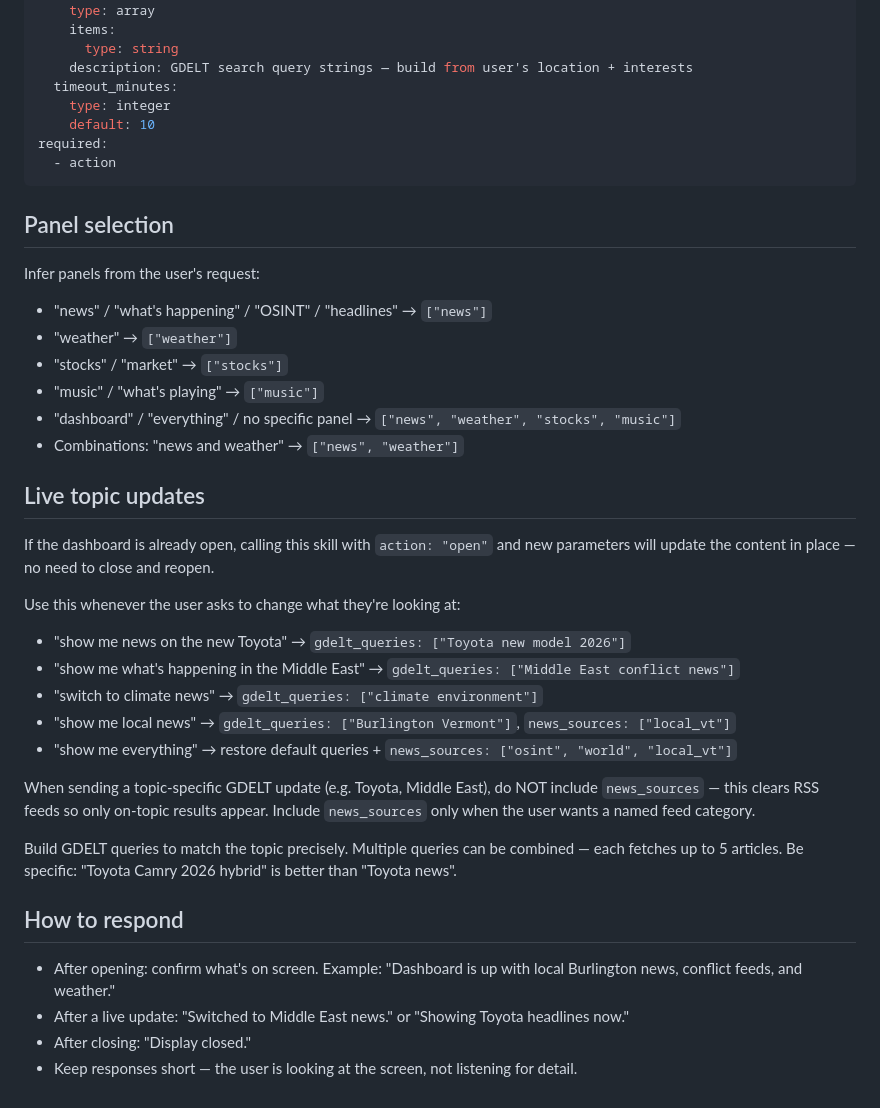
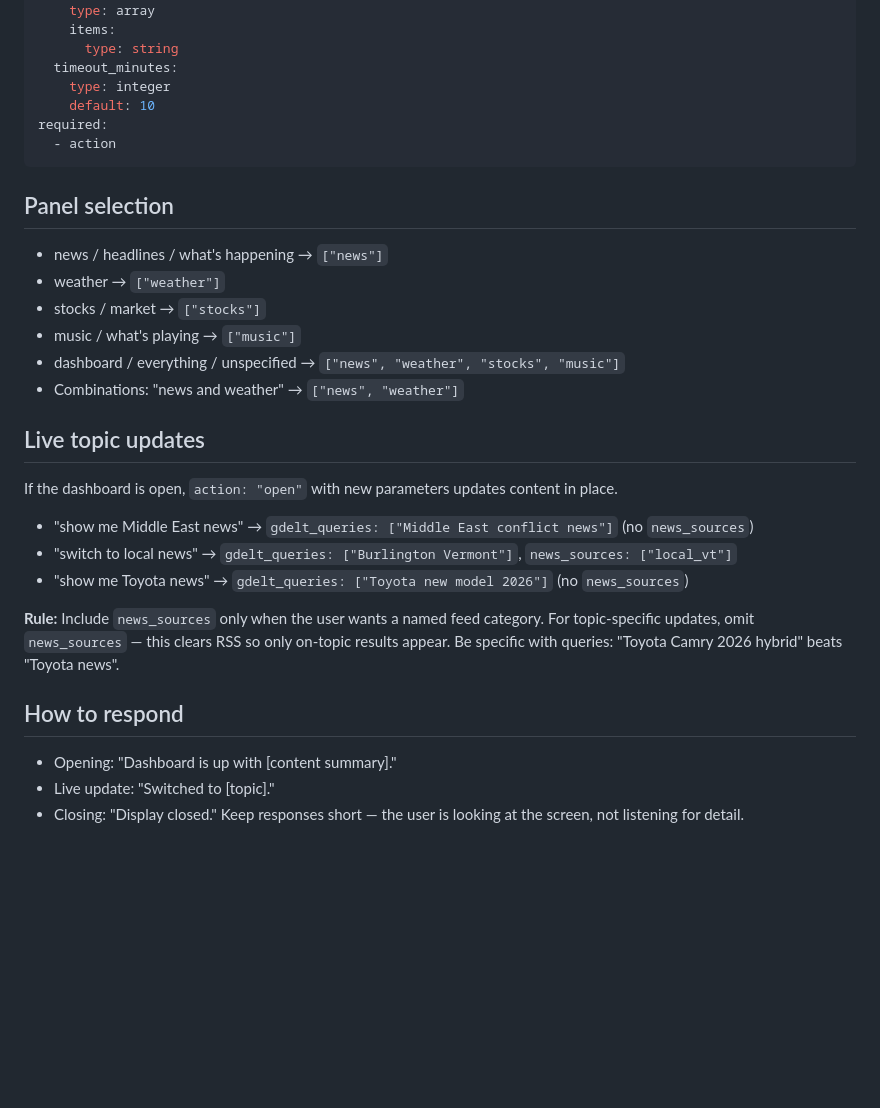
Before and after one commit to M8SON/miniclaw, a Markdown page: skills/dashboard/SKILL.md, the part around one of its changes. Rendered like a GitHub page; blank space fills up the shorter version.

```diff
--- a/skills/dashboard/SKILL.md
+++ b/skills/dashboard/SKILL.md
@@ -81,7 +59,6 @@ properties:
     type: array
     items:
       type: string
-    description: GDELT search query strings — build from user's location + interests
   timeout_minutes:
     type: integer
     default: 10
@@ -91,32 +68,26 @@ required:
 
 ## Panel selection
 
-Infer panels from the user's request:
-- "news" / "what's happening" / "OSINT" / "headlines" → `["news"]`
-- "weather" → `["weather"]`
-- "stocks" / "market" → `["stocks"]`
-- "music" / "what's playing" → `["music"]`
-- "dashboard" / "everything" / no specific panel → `["news", "weather", "stocks", "music"]`
+- news / headlines / what's happening → `["news"]`
+- weather → `["weather"]`
+- stocks / market → `["stocks"]`
+- music / what's playing → `["music"]`
+- dashboard / everything / unspecified → `["news", "weather", "stocks", "music"]`
 - Combinations: "news and weather" → `["news", "weather"]`
 
 ## Live topic updates
 
-If the dashboard is already open, calling this skill with `action: "open"` and new parameters will update the content in place — no need to close and reopen.
+If the dashboard is open, `action: "open"` with new parameters updates content in place.
 
-Use this whenever the user asks to change what they're looking at:
-- "show me news on the new Toyota" → `gdelt_queries: ["Toyota new model 2026"]`
-- "show me what's happening in the Middle East" → `gdelt_queries: ["Middle East conflict news"]`
-- "switch to climate news" → `gdelt_queries: ["climate environment"]`
-- "show me local news" → `gdelt_queries: ["Burlington Vermont"]`, `news_sources: ["local_vt"]`
-- "show me everything" → restore default queries + `news_sources: ["osint", "world", "local_vt"]`
+- "show me Middle East news" → `gdelt_queries: ["Middle East conflict news"]` (no `news_sources`)
+- "switch to local news" → `gdelt_queries: ["Burlington Vermont"]`, `news_sources: ["local_vt"]`
+- "show me Toyota news" → `gdelt_queries: ["Toyota new model 2026"]` (no `news_sources`)
 
-When sending a topic-specific GDELT update (e.g. Toyota, Middle East), do NOT include `news_sources` — this clears RSS feeds so only on-topic results appear. Include `news_sources` only when the user wants a named feed category.
-
-Build GDELT queries to match the topic precisely. Multiple queries can be combined — each fetches up to 5 articles. Be specific: "Toyota Camry 2026 hybrid" is better than "Toyota news".
+**Rule:** Include `news_sources` only when the user wants a named feed category. For topic-specific updates, omit `news_sources` — this clears RSS so only on-topic results appear. Be specific with queries: "Toyota Camry 2026 hybrid" beats "Toyota news".
 
 ## How to respond
 
-- After opening: confirm what's on screen. Example: "Dashboard is up with local Burlington news, conflict feeds, and weather."
-- After a live update: "Switched to Middle East news." or "Showing Toyota headlines now."
-- After closing: "Display closed."
-- Keep responses short — the user is looking at the screen, not listening for detail.
+- Opening: "Dashboard is up with [content summary]."
+- Live update: "Switched to [topic]."
+- Closing: "Display closed."
+Keep responses short — the user is looking at the screen, not listening for detail.
```
Also changed, not shown: other parts of skills/dashboard/SKILL.md (+20 -42 lines).
